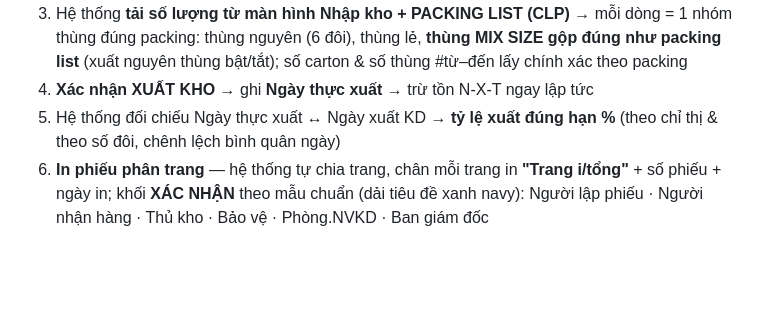
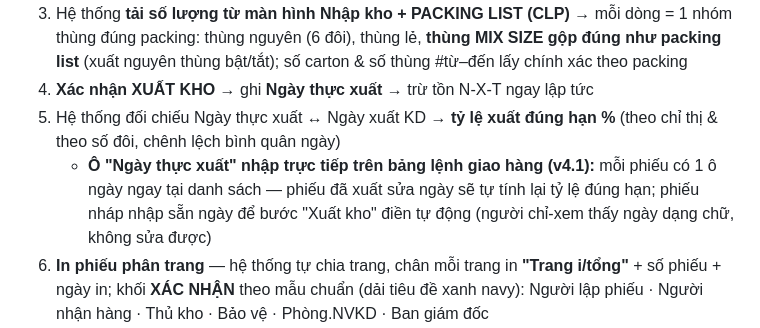
Before and after one commit to mrbit4578/QL-KHOTP-TVS-ADIDAS, a Markdown page: README.md, the part around the change. Drawn GitHub-style; blank space fills up the shorter version.

Commit message:
Cap nhat README - o Ngay thuc xuat v4.1

```diff
--- a/README.md
+++ b/README.md
@@ -104,6 +104,7 @@ Theo đúng file mẫu `PHIEU XUAT KHO THANH PHAM.xlsx`:
 3. Hệ thống **tải số lượng từ màn hình Nhập kho + PACKING LIST (CLP)** → mỗi dòng = 1 nhóm thùng đúng packing: thùng nguyên (6 đôi), thùng lẻ, **thùng MIX SIZE gộp đúng như packing list** (xuất nguyên thùng bật/tắt); số carton & số thùng #từ–đến lấy chính xác theo packing
 4. **Xác nhận XUẤT KHO** → ghi **Ngày thực xuất** → trừ tồn N-X-T ngay lập tức
 5. Hệ thống đối chiếu Ngày thực xuất ↔ Ngày xuất KD → **tỷ lệ xuất đúng hạn %** (theo chỉ thị & theo số đôi, chênh lệch bình quân ngày)
+   - **Ô "Ngày thực xuất" nhập trực tiếp trên bảng lệnh giao hàng (v4.1):** mỗi phiếu có 1 ô ngày ngay tại danh sách — phiếu đã xuất sửa ngày sẽ tự tính lại tỷ lệ đúng hạn; phiếu nháp nhập sẵn ngày để bước "Xuất kho" điền tự động (người chỉ-xem thấy ngày dạng chữ, không sửa được)
 6. **In phiếu phân trang** — hệ thống tự chia trang, chân mỗi trang in **"Trang i/tổng"** + số phiếu + ngày in; khối **XÁC NHẬN** theo mẫu chuẩn (dải tiêu đề xanh navy): Người lập phiếu · Người nhận hàng · Thủ kho · Bảo vệ · Phòng.NVKD · Ban giám đốc
 7. **Chọn hướng giấy in ▯ Đứng / ▭ Ngang (A4)** ngay trên phiếu — hệ thống tự tính lại số dòng mỗi trang theo khổ giấy (ngân sách chiều cao mm thật), bơm rule `@page{size:A4 …}` để hộp thoại in nhận đúng hướng; số "Trang i/n" luôn khớp số tờ máy in báo; lựa chọn được ghi nhớ cho lần in sau
 8. **Tự co dòng vừa trang** — khi trang cuối chỉ còn ít dòng + khối ký mà thiếu chỗ, hệ thống tự nén chiều cao dòng/khối ký để gói gọn trong trang, không lấn sang tờ sau (có badge "tự co dòng vừa trang")
```
